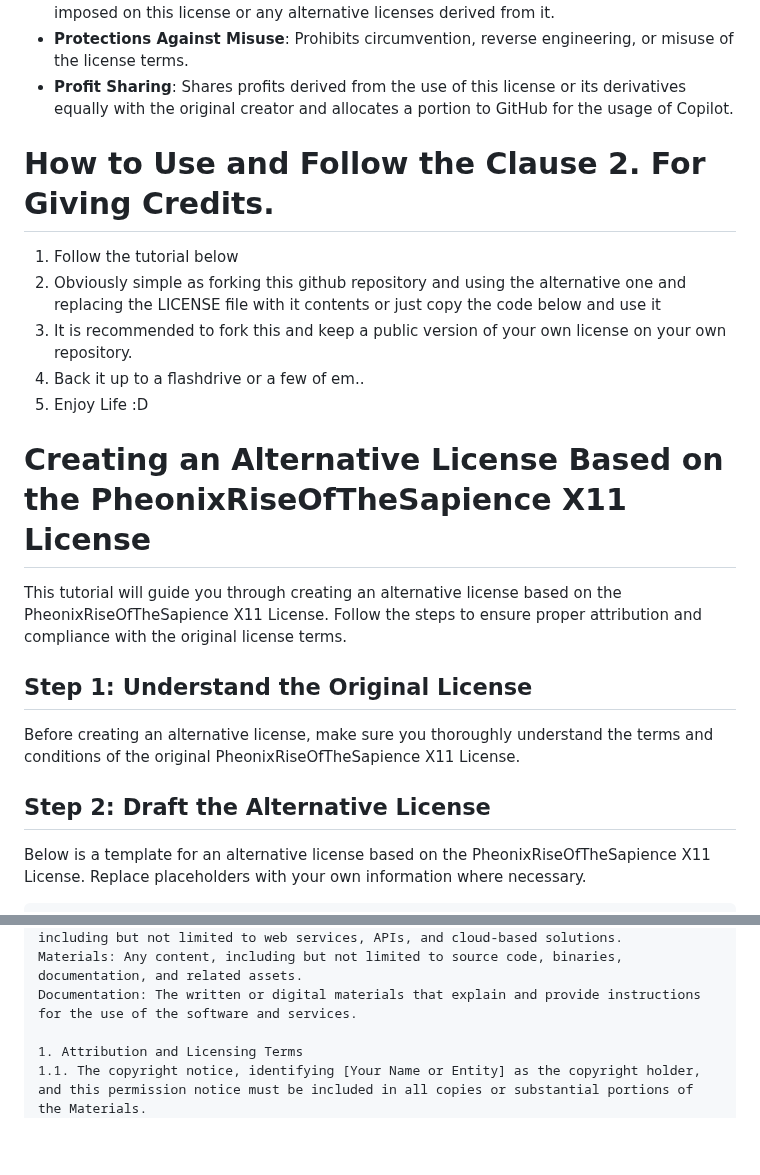
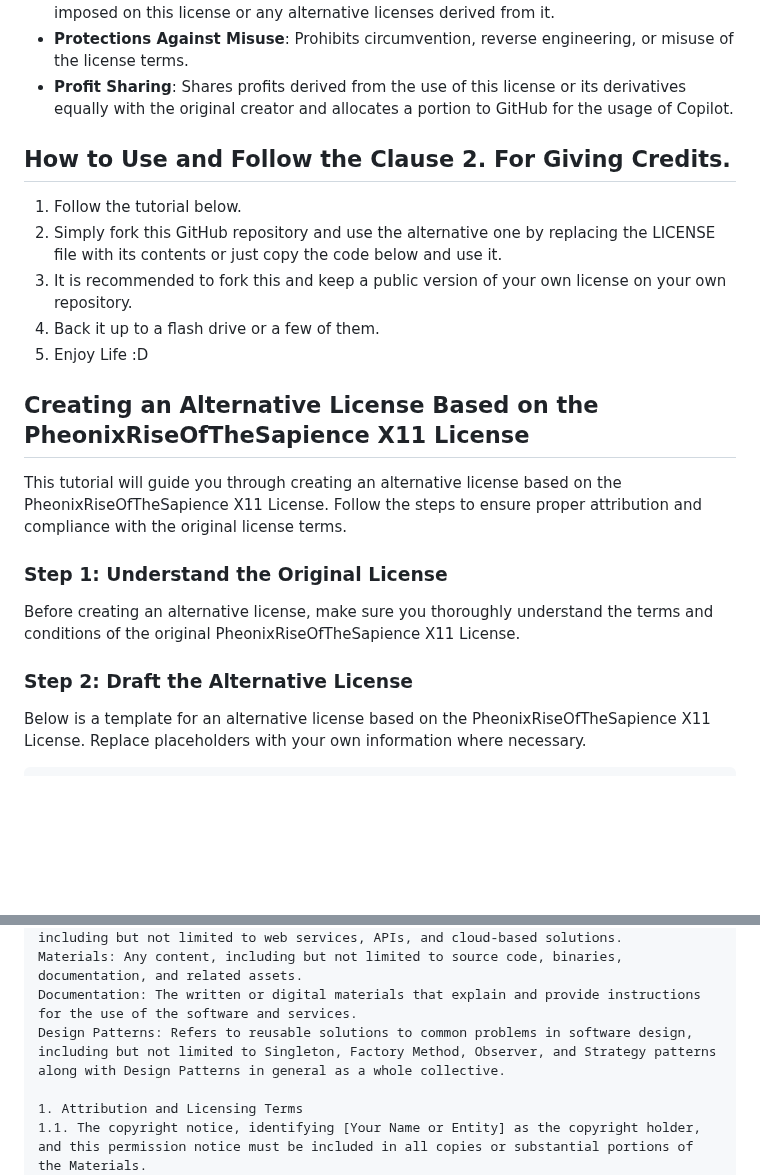
Before and after one commit to PheonixRiseOfTheSapience/AegisSapience-X11-License, a Markdown page: README.md, 2 parts joined by grey strips. GitHub-like rendering; blank space fills up the shorter version.

```diff
--- a/README.md
+++ b/README.md
@@ -12,23 +12,22 @@ This is a custom made License Made By PheonixRiseOfTheSapience Which includes ab
 - **Protections Against Misuse**: Prohibits circumvention, reverse engineering, or misuse of the license terms.
 - **Profit Sharing**: Shares profits derived from the use of this license or its derivatives equally with the original creator and allocates a portion to GitHub for the usage of Copilot.
 
-
-# How to Use and Follow the Clause 2. For Giving Credits.
-1. Follow the tutorial below
-2. Obviously simple as forking this github repository and using the alternative one and replacing the LICENSE file with it contents or just copy the code below and use it
+## How to Use and Follow the Clause 2. For Giving Credits.
+1. Follow the tutorial below.
+2. Simply fork this GitHub repository and use the alternative one by replacing the LICENSE file with its contents or just copy the code below and use it.
 3. It is recommended to fork this and keep a public version of your own license on your own repository.
-4. Back it up to a flashdrive or a few of em..
+4. Back it up to a flash drive or a few of them.
 5. Enjoy Life :D
 
-# Creating an Alternative License Based on the PheonixRiseOfTheSapience X11 License
+## Creating an Alternative License Based on the PheonixRiseOfTheSapience X11 License
 
 This tutorial will guide you through creating an alternative license based on the PheonixRiseOfTheSapience X11 License. Follow the steps to ensure proper attribution and compliance with the original license terms.
 
-## Step 1: Understand the Original License
+### Step 1: Understand the Original License
 
 Before creating an alternative license, make sure you thoroughly understand the terms and conditions of the original PheonixRiseOfTheSapience X11 License.
 
-## Step 2: Draft the Alternative License
+### Step 2: Draft the Alternative License
 
 Below is a template for an alternative license based on the PheonixRiseOfTheSapience X11 License. Replace placeholders with your own information where necessary.
 
@@ -48,6 +47,7 @@ Software: The executable programs and applications derived from source code.
 Services: The functionalities provided by software and associated documentation, including but not limited to web services, APIs, and cloud-based solutions.
 Materials: Any content, including but not limited to source code, binaries, documentation, and related assets.
 Documentation: The written or digital materials that explain and provide instructions for the use of the software and services.
+Design Patterns: Refers to reusable solutions to common problems in software design, including but not limited to Singleton, Factory Method, Observer, and Strategy patterns along with Design Patterns in general as a whole collective.
 
 1. Attribution and Licensing Terms
 1.1. The copyright notice, identifying [Your Name or Entity] as the copyright holder, and this permission notice must be included in all copies or substantial portions of the Materials.
```
Also changed, not shown: other parts of README.md (+2 -10 lines).
